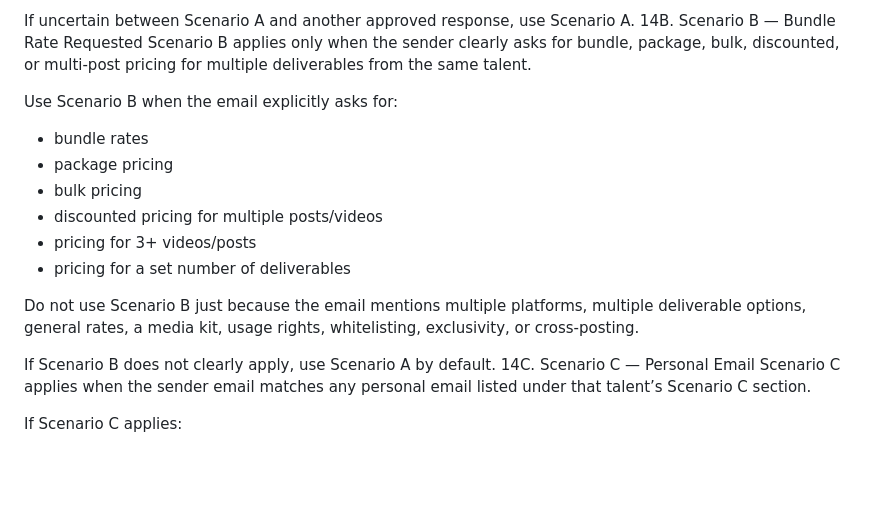
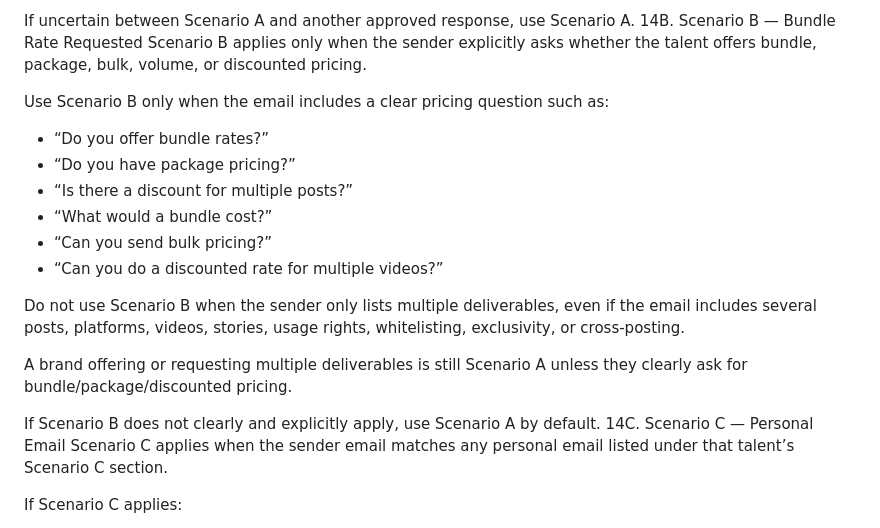
Before and after one commit to ceyre-boop/email-automation, a Markdown page: sheets/sop.md, the part around the change. GitHub-like rendering; blank space fills up the shorter version.

Commit message:
fix: tighten Scenario B trigger — require explicit bundle pricing question
Scenario B now only fires when sender explicitly asks 'do you offer bundle
rates?' style questions. Listing multiple deliverables alone no longer
triggers Scenario B — stays on Scenario A by default.

```diff
--- a/sheets/sop.md
+++ b/sheets/sop.md
@@ -265,20 +265,22 @@ Use Scenario A when:
 
 If uncertain between Scenario A and another approved response, use Scenario A.
 14B. Scenario B — Bundle Rate Requested
-Scenario B applies only when the sender clearly asks for bundle, package, bulk, discounted, or multi-post pricing for multiple deliverables from the same talent.
+Scenario B applies only when the sender explicitly asks whether the talent offers bundle, package, bulk, volume, or discounted pricing.
 
-Use Scenario B when the email explicitly asks for:
+Use Scenario B only when the email includes a clear pricing question such as:
 
-- bundle rates
-- package pricing
-- bulk pricing
-- discounted pricing for multiple posts/videos
-- pricing for 3+ videos/posts
-- pricing for a set number of deliverables
+- “Do you offer bundle rates?”
+- “Do you have package pricing?”
+- “Is there a discount for multiple posts?”
+- “What would a bundle cost?”
+- “Can you send bulk pricing?”
+- “Can you do a discounted rate for multiple videos?”
 
-Do not use Scenario B just because the email mentions multiple platforms, multiple deliverable options, general rates, a media kit, usage rights, whitelisting, exclusivity, or cross-posting.
+Do not use Scenario B when the sender only lists multiple deliverables, even if the email includes several posts, platforms, videos, stories, usage rights, whitelisting, exclusivity, or cross-posting.
 
-If Scenario B does not clearly apply, use Scenario A by default.
+A brand offering or requesting multiple deliverables is still Scenario A unless they clearly ask for bundle/package/discounted pricing.
+
+If Scenario B does not clearly and explicitly apply, use Scenario A by default.
 14C. Scenario C — Personal Email
 Scenario C applies when the sender email matches any personal email listed under that talent’s Scenario C section.
 
```
